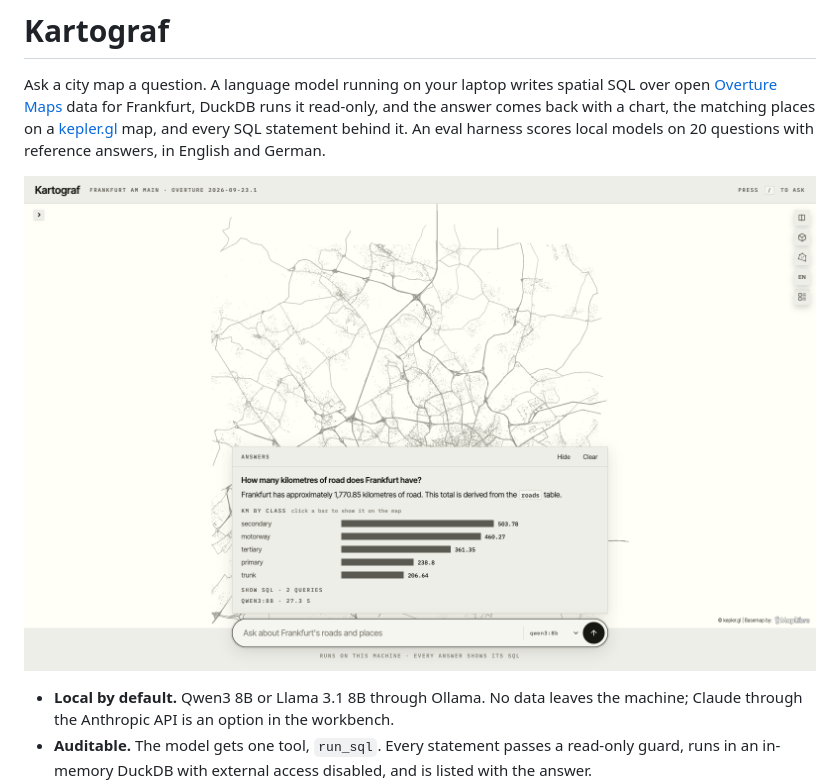
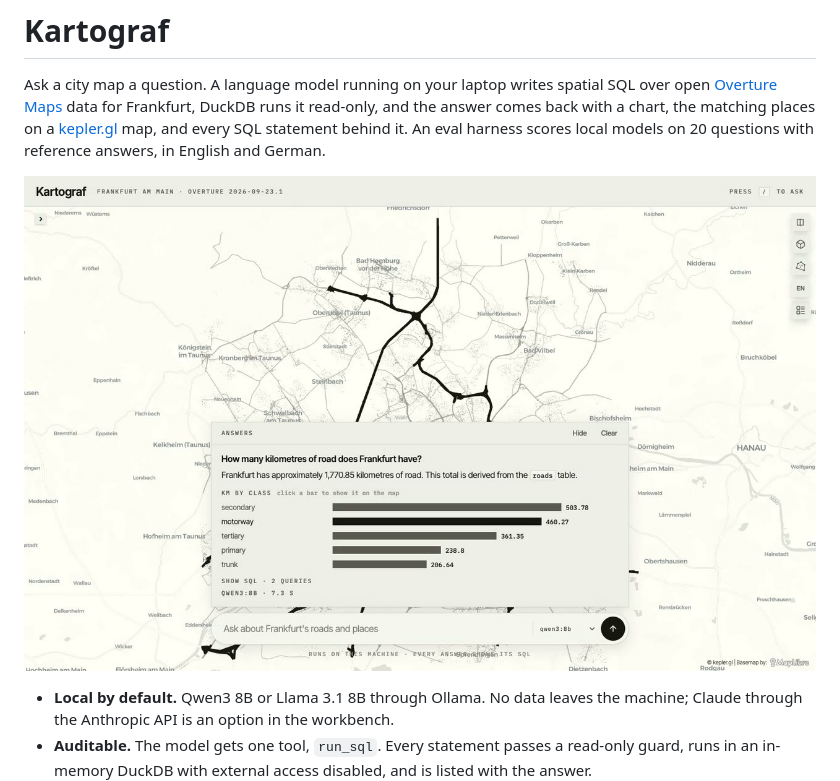
Before and after one commit to BRKMYR/kartograf, a Markdown page: README.md, the part around the change. Drawn GitHub-style; pictures changed too: docs/img/answer.png (deleted), docs/img/kartograf.jpg (added).

```diff
--- a/README.md
+++ b/README.md
@@ -7,7 +7,7 @@ matching places on a [kepler.gl](https://kepler.gl) map, and every SQL statement
 behind it. An eval harness scores local models on 20 questions with reference
 answers, in English and German.
 
-![Kartograf: an answer with a chart of kilometres by road class above the ask bar, over a light map of Frankfurt](docs/img/answer.png)
+![Kartograf: an answer with a chart of kilometres by road class above the ask bar, motorways highlighted on a light map of Frankfurt](docs/img/kartograf.jpg)
 
 - **Local by default.** Qwen3 8B or Llama 3.1 8B through Ollama. No data leaves
   the machine; Claude through the Anthropic API is an option in the workbench.
```
Also changed, not shown: docs/img/home.png (deleted), 1 other file.
